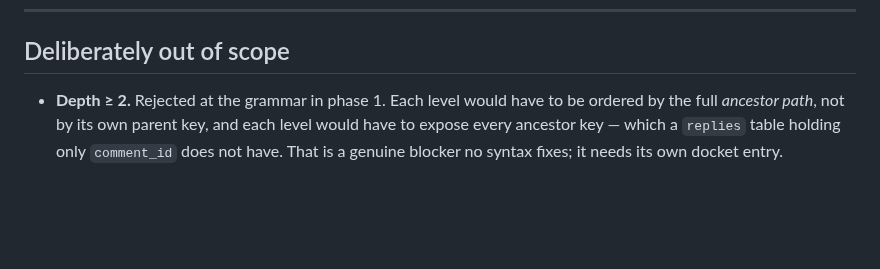
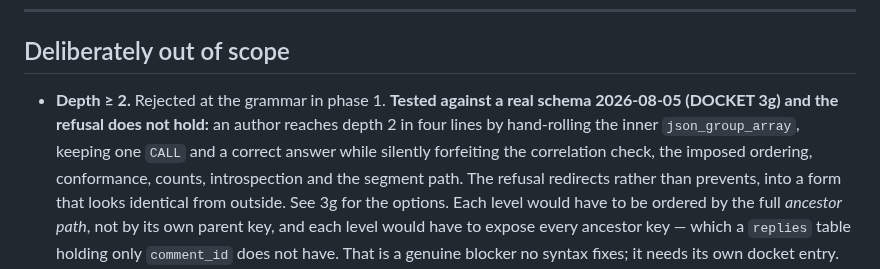
Before and after one commit to torial/sprocket, a Markdown page: PLAN-NESTED.md, the part around the change. GitHub-like rendering; blank space fills up the shorter version.

```diff
--- a/PLAN-NESTED.md
+++ b/PLAN-NESTED.md
@@ -1011,7 +1011,13 @@ must go red.
 
 ## Deliberately out of scope
 
-- **Depth ≥ 2.** Rejected at the grammar in phase 1. Each level would have to
+- **Depth ≥ 2.** Rejected at the grammar in phase 1. **Tested against a real
+  schema 2026-08-05 (DOCKET 3g) and the refusal does not hold:** an author
+  reaches depth 2 in four lines by hand-rolling the inner `json_group_array`,
+  keeping one `CALL` and a correct answer while silently forfeiting the
+  correlation check, the imposed ordering, conformance, counts, introspection
+  and the segment path. The refusal redirects rather than prevents, into a form
+  that looks identical from outside. See 3g for the options. Each level would have to
   be ordered by the full *ancestor path*, not by its own parent key, and each
   level would have to expose every ancestor key — which a `replies` table
   holding only `comment_id` does not have. That is a genuine blocker no syntax
```
Also changed, not shown: DOCKET.md (+64 -0 lines).
